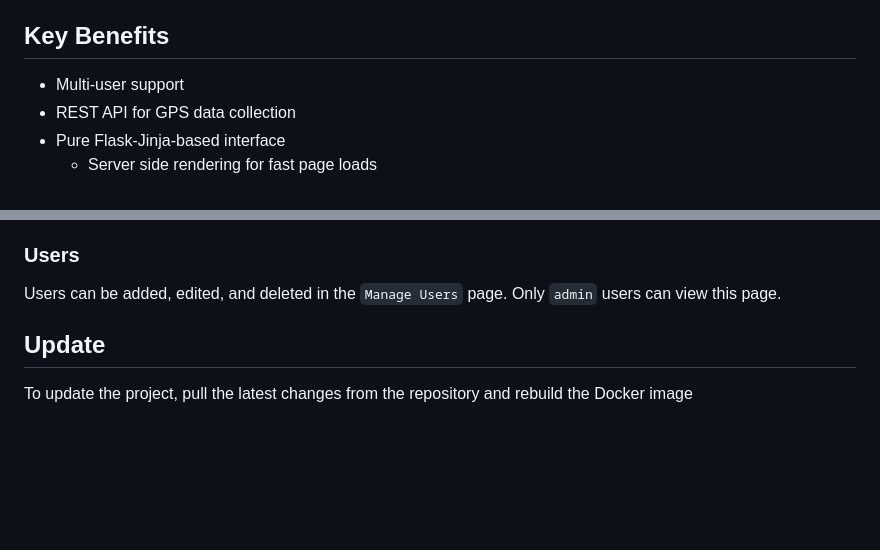
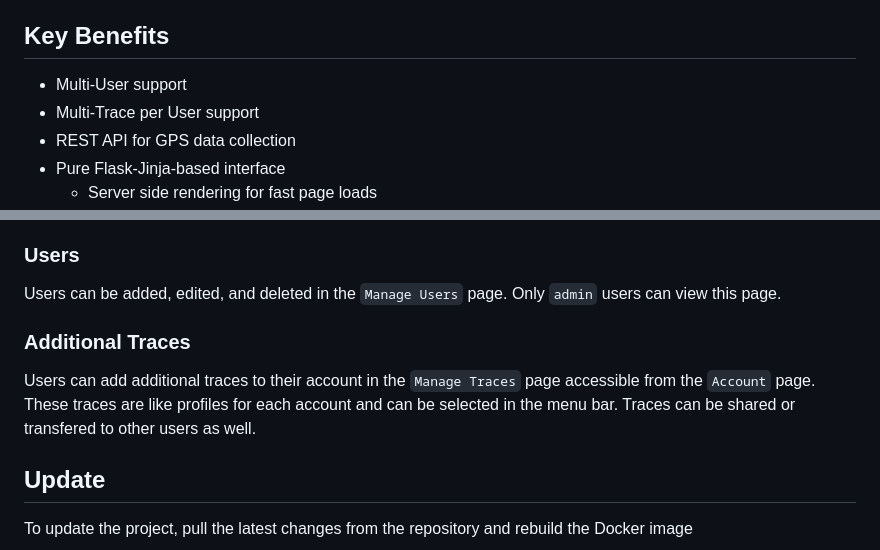
Before and after one commit to yniverz/WayPointDB, a Markdown page: README.md, 2 parts joined by grey strips. GitHub-like rendering; blank space fills up the shorter version.

Commit message:
docs: update README to include Multi-User and Multi-Trace support details

````diff
--- a/README.md
+++ b/README.md
@@ -5,7 +5,8 @@ WayPointDB is a lightweight GPS data collection API, just like Google's Timeline
 WayPointDB is focused on fast and efficient data collection and retrieval, so the user wont have to wait around for the webpage to load or the data to be processed, and can easily sift through their data using the Stats and Map pages.
 
 ## Key Benefits
-- Multi-user support
+- Multi-User support
+- Multi-Trace per User support
 - REST API for GPS data collection
 - Pure Flask-Jinja-based interface
     - Server side rendering for fast page loads
@@ -68,6 +69,8 @@ WayPointDB has a Swagger API documentation page that can be accessed by navigati
 ### Users
 Users can be added, edited, and deleted in the ```Manage Users``` page. Only ```admin``` users can view this page.
 
+### Additional Traces
+Users can add additional traces to their account in the ```Manage Traces``` page accessible from the ```Account``` page. These traces are like profiles for each account and can be selected in the menu bar. Traces can be shared or transfered to other users as well.
 
 ## Update
 To update the project, pull the latest changes from the repository and rebuild the Docker image
````
